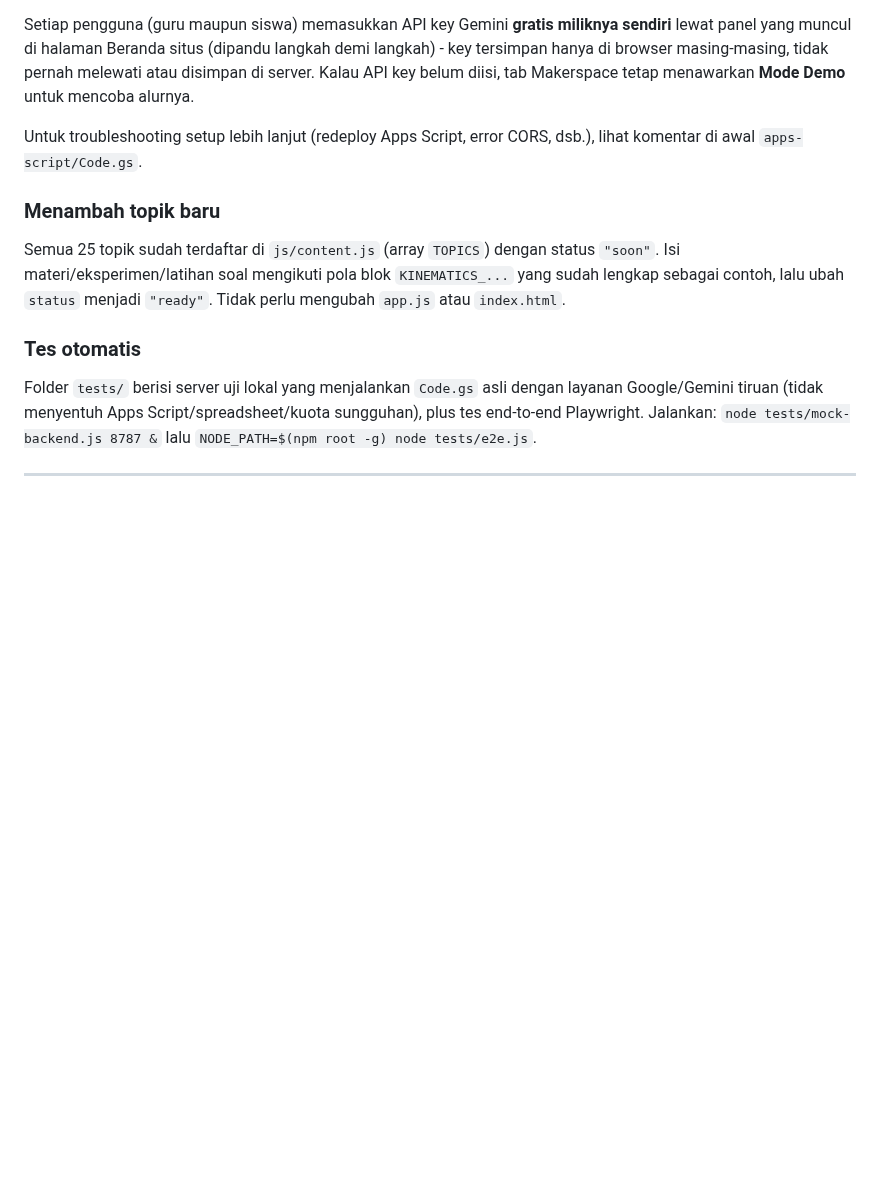
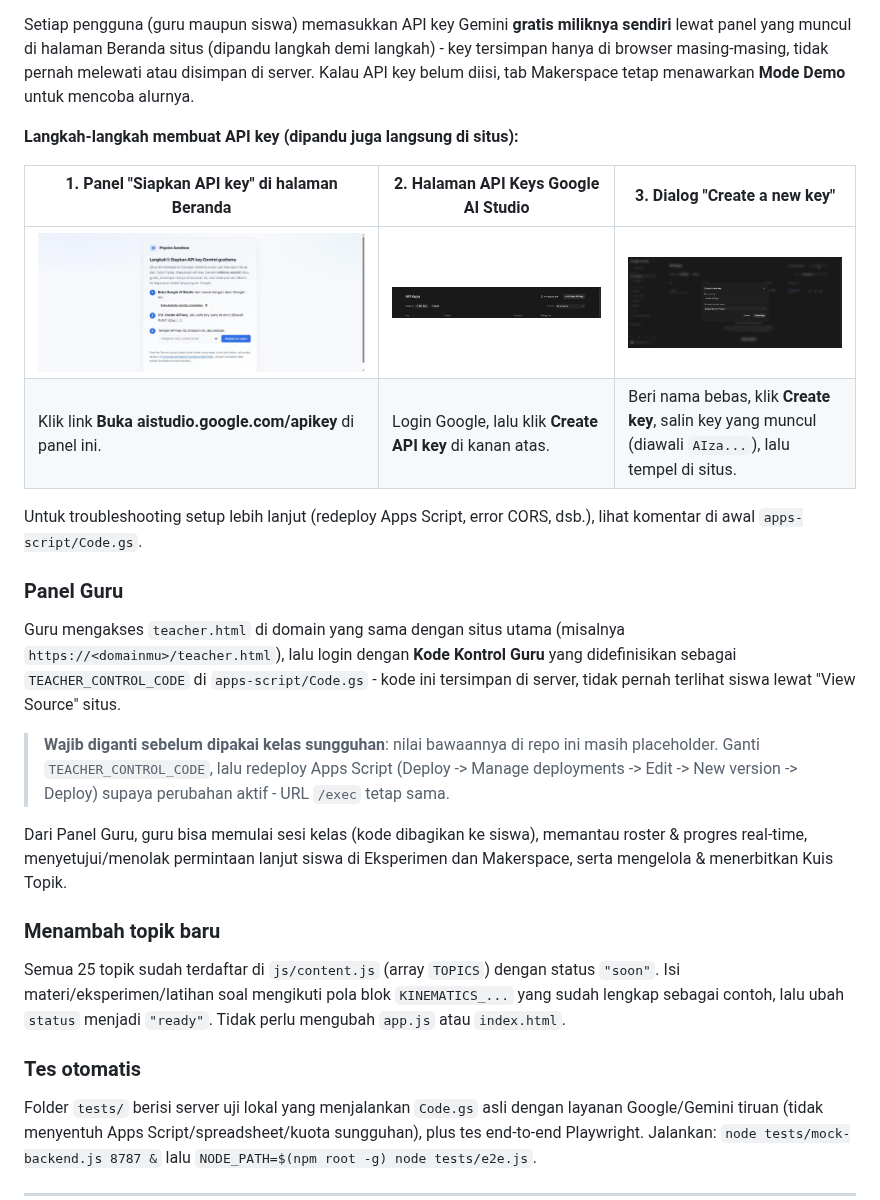
Before and after one commit to Nekodinger/v7, a Markdown page: README.md, the part around the change. Drawn GitHub-style; pictures changed too: docs/screenshots/apikey-step2-aistudio-keys.jpg; blank space fills up the shorter version.

Commit message:
Restore API key setup screenshots (redacted) and document teacher access
- Re-add the 3-step API key screenshot table to the README, but crop
  the AI Studio "API Keys" screenshot to the header/button area only,
  removing the account email and the existing key's masked value/
  project ID that were visible in the previous version.
- Document how a teacher reaches the Teacher Panel (teacher.html) and
  the TEACHER_CONTROL_CODE login, with a reminder that the default
  placeholder code must be changed before real classroom use.

```diff
--- a/README.md
+++ b/README.md
@@ -62,7 +62,22 @@ Fitur AI (Makerspace, Tutor Fisika, dsb.) butuh backend relay ke Gemini API, dip
 
 Setiap pengguna (guru maupun siswa) memasukkan API key Gemini **gratis miliknya sendiri** lewat panel yang muncul di halaman Beranda situs (dipandu langkah demi langkah) - key tersimpan hanya di browser masing-masing, tidak pernah melewati atau disimpan di server. Kalau API key belum diisi, tab Makerspace tetap menawarkan **Mode Demo** untuk mencoba alurnya.
 
+**Langkah-langkah membuat API key (dipandu juga langsung di situs):**
+
+| 1. Panel "Siapkan API key" di halaman Beranda | 2. Halaman API Keys Google AI Studio | 3. Dialog "Create a new key" |
+| --- | --- | --- |
+| ![Langkah 1](docs/screenshots/apikey-step1-situs.jpg) | ![Langkah 2](docs/screenshots/apikey-step2-aistudio-keys.jpg) | ![Langkah 3](docs/screenshots/apikey-step3-create-key-dialog.jpg) |
+| Klik link **Buka aistudio.google.com/apikey** di panel ini. | Login Google, lalu klik **Create API key** di kanan atas. | Beri nama bebas, klik **Create key**, salin key yang muncul (diawali `AIza...`), lalu tempel di situs. |
+
 Untuk troubleshooting setup lebih lanjut (redeploy Apps Script, error CORS, dsb.), lihat komentar di awal `apps-script/Code.gs`.
+
+### Panel Guru
+
+Guru mengakses `teacher.html` di domain yang sama dengan situs utama (misalnya `https://<domainmu>/teacher.html`), lalu login dengan **Kode Kontrol Guru** yang didefinisikan sebagai `TEACHER_CONTROL_CODE` di `apps-script/Code.gs` - kode ini tersimpan di server, tidak pernah terlihat siswa lewat "View Source" situs.
+
+> **Wajib diganti sebelum dipakai kelas sungguhan**: nilai bawaannya di repo ini masih placeholder. Ganti `TEACHER_CONTROL_CODE`, lalu redeploy Apps Script (Deploy -> Manage deployments -> Edit -> New version -> Deploy) supaya perubahan aktif - URL `/exec` tetap sama.
+
+Dari Panel Guru, guru bisa memulai sesi kelas (kode dibagikan ke siswa), memantau roster & progres real-time, menyetujui/menolak permintaan lanjut siswa di Eksperimen dan Makerspace, serta mengelola & menerbitkan Kuis Topik.
 
 ### Menambah topik baru
 
```
